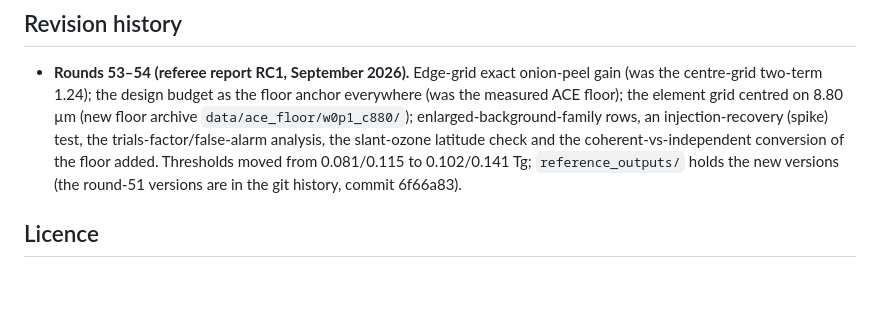
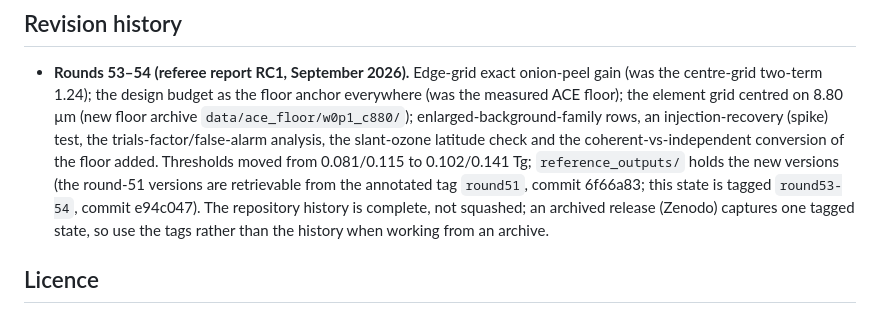
Before and after one commit to DoronKushnir/stardust-sai-monitor, a Markdown page: README.md, the part around the change. Drawn GitHub-style; blank space fills up the shorter version.

Commit message:
README: point the revision history at the annotated tags round51 and round53-54 (RC2 S8b)
Co-Authored-By: Claude Fable 5.1 <noreply@anthropic.com>

```diff
--- a/README.md
+++ b/README.md
@@ -98,7 +98,11 @@ thresholds at 20 km: 0.102 Tg (8–13 µm band), 0.141 Tg (window subset).
   trials-factor/false-alarm analysis, the slant-ozone latitude check and the
   coherent-vs-independent conversion of the floor added. Thresholds moved from
   0.081/0.115 to 0.102/0.141 Tg; `reference_outputs/` holds the new versions
-  (the round-51 versions are in the git history, commit 6f66a83).
+  (the round-51 versions are retrievable from the annotated tag `round51`,
+  commit 6f66a83; this state is tagged `round53-54`, commit e94c047). The
+  repository history is complete, not squashed; an archived release (Zenodo)
+  captures one tagged state, so use the tags rather than the history when
+  working from an archive.
 
 ## Licence
 
```
